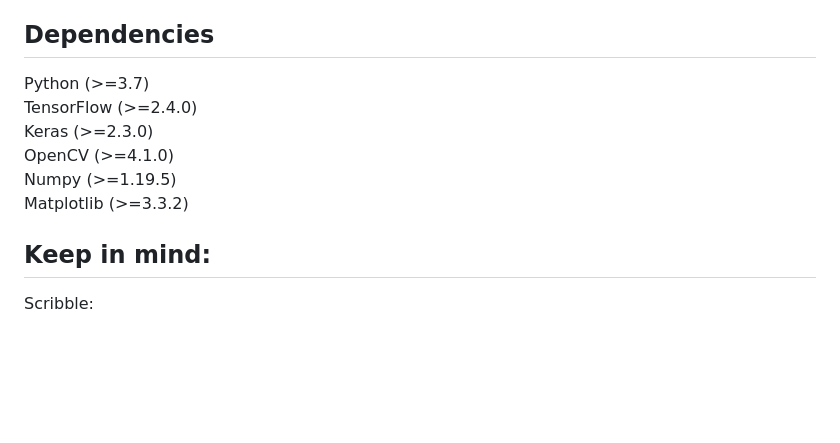
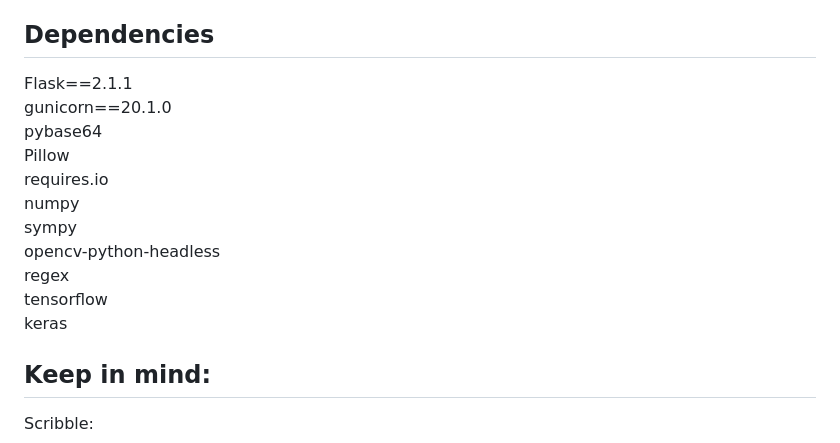
Before and after one commit to ritessshhh/ScribbleSolver, a Markdown page: README.md, the part around the change. GitHub-like rendering; blank space fills up the shorter version.

```diff
--- a/README.md
+++ b/README.md
@@ -7,12 +7,17 @@ The ScribbleSolver is a web based machine learning model that combines Convoluti
 Our model is highly accurate with a measured accuracy of 98.27%, and a minimized loss function of 0.656%. This showcases the successful application of machine learning techniques to solve complex, real-world problems.
 
 ## Dependencies
-Python (>=3.7) <br>
-TensorFlow (>=2.4.0) <br>
-Keras (>=2.3.0) <br>
-OpenCV (>=4.1.0) <br>
-Numpy (>=1.19.5) <br>
-Matplotlib (>=3.3.2) <br>
+Flask==2.1.1<br>
+gunicorn==20.1.0<br>
+pybase64<br>
+Pillow<br>
+requires.io<br>
+numpy<br>
+sympy<br>
+opencv-python-headless<br>
+regex<br>
+tensorflow<br>
+keras<br>
 
 ## Keep in mind:
 Scribble:<br>
```
